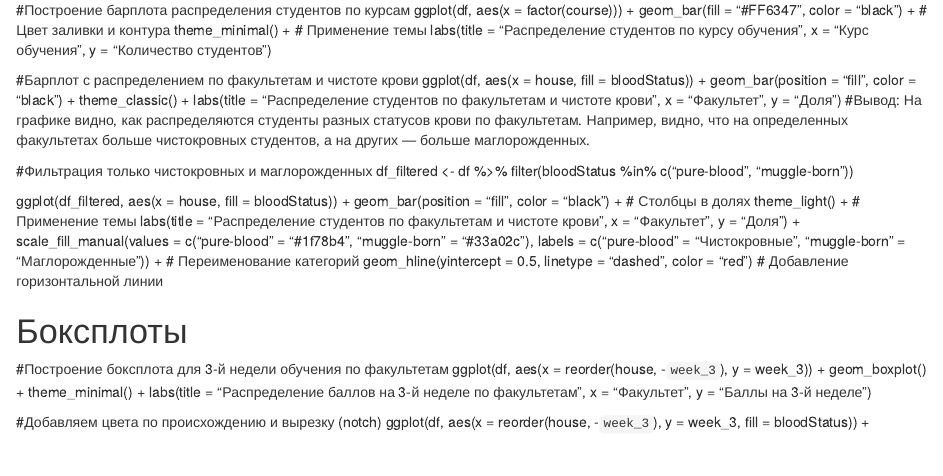
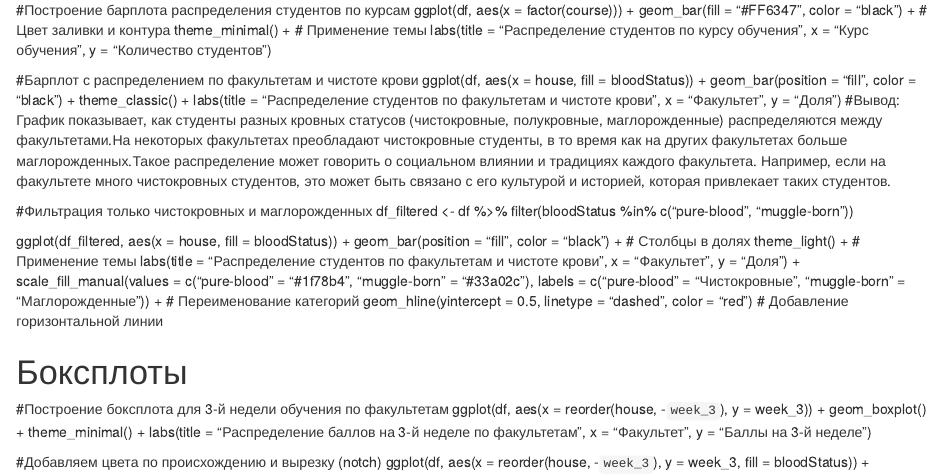
Before and after one commit to MederNG/BioStat_2024, an R Markdown document (Basic_visualization/Homework_hogwarts_visual.Rmd): the page in a window 1100 px wide, from 250 px down. The pictures show the output file Basic_visualization/Homework_hogwarts_visual.html that the author committed with the source, opened offline.

Commit message:
updated RMD and HTML

```diff
--- a/Basic_visualization/Homework_hogwarts_visual.Rmd
+++ b/Basic_visualization/Homework_hogwarts_visual.Rmd
@@ -36,7 +35,8 @@ ggplot(df, aes(x = house, fill = bloodStatus)) +
        x = "Факультет",
        y = "Доля")
 #Вывод:
-На графике видно, как распределяются студенты разных статусов крови по факультетам. Например, видно, что на определенных факультетах больше чистокровных студентов, а на других — больше маглорожденных.
+График показывает, как студенты разных кровных статусов (чистокровные, полукровные, маглорожденные) распределяются между факультетами.На некоторых факультетах преобладают чистокровные студенты, в то время как на других факультетах больше маглорожденных.Такое распределение может говорить о социальном влиянии и традициях каждого факультета. Например, если на факультете много чистокровных студентов, это может быть связано с его культурой и историей, которая привлекает таких студентов.
+
 
 
 #Фильтрация только чистокровных и маглорожденных
```
Also changed, not shown: Basic_visualization/Homework_hogwarts_visual.html, Basic_visualization/Homework_hogwarts_visual.Rmd (1 more changed lines), 1 other file.
